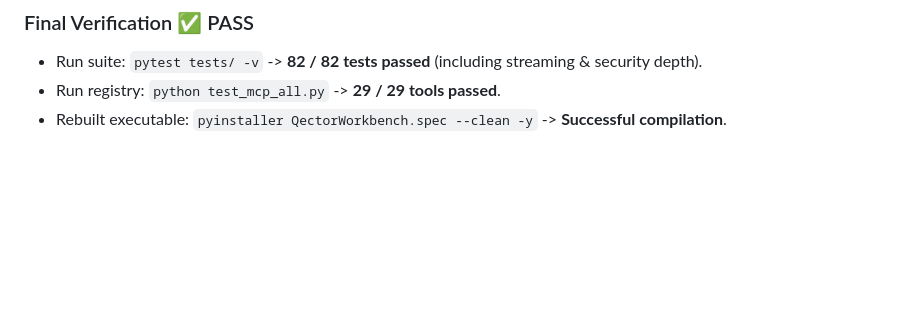
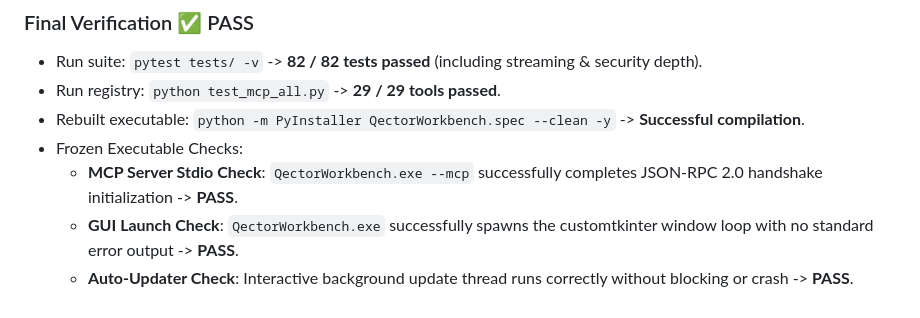
Before and after one commit to iD01t/QECTOR-Workbench-MacOS, a Markdown page: todo3.md, the part around the change. GitHub-like rendering; blank space fills up the shorter version.

Commit message:
chore: update todo3.md log with frozen executable MCP and GUI verification details

```diff
--- a/todo3.md
+++ b/todo3.md
@@ -268,4 +268,8 @@ All five highest-priority priority items, as well as the remaining defects liste
 ### Final Verification ✅ PASS
 - Run suite: `pytest tests/ -v` -> **82 / 82 tests passed** (including streaming & security depth).
 - Run registry: `python test_mcp_all.py` -> **29 / 29 tools passed**.
-- Rebuilt executable: `pyinstaller QectorWorkbench.spec --clean -y` -> **Successful compilation**.
+- Rebuilt executable: `python -m PyInstaller QectorWorkbench.spec --clean -y` -> **Successful compilation**.
+- Frozen Executable Checks:
+  - **MCP Server Stdio Check**: `QectorWorkbench.exe --mcp` successfully completes JSON-RPC 2.0 handshake initialization -> **PASS**.
+  - **GUI Launch Check**: `QectorWorkbench.exe` successfully spawns the customtkinter window loop with no standard error output -> **PASS**.
+  - **Auto-Updater Check**: Interactive background update thread runs correctly without blocking or crash -> **PASS**.
```
